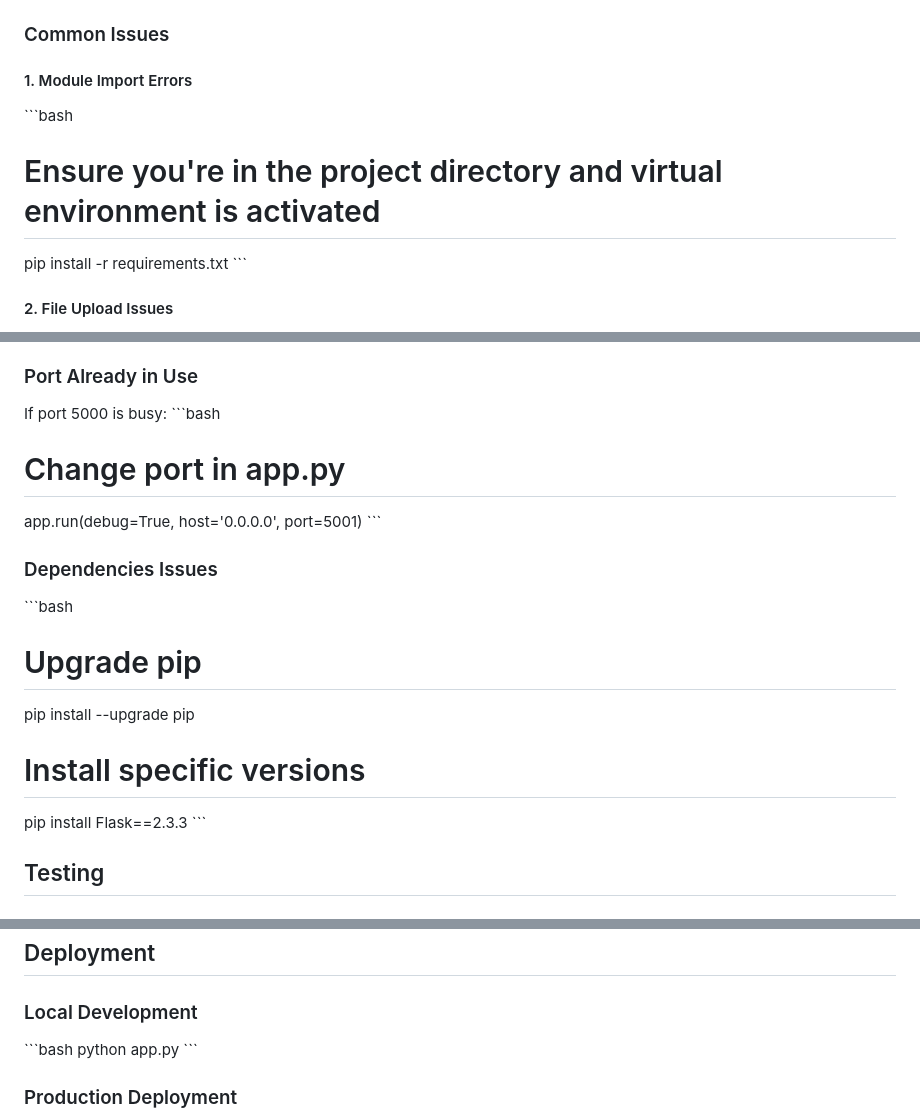
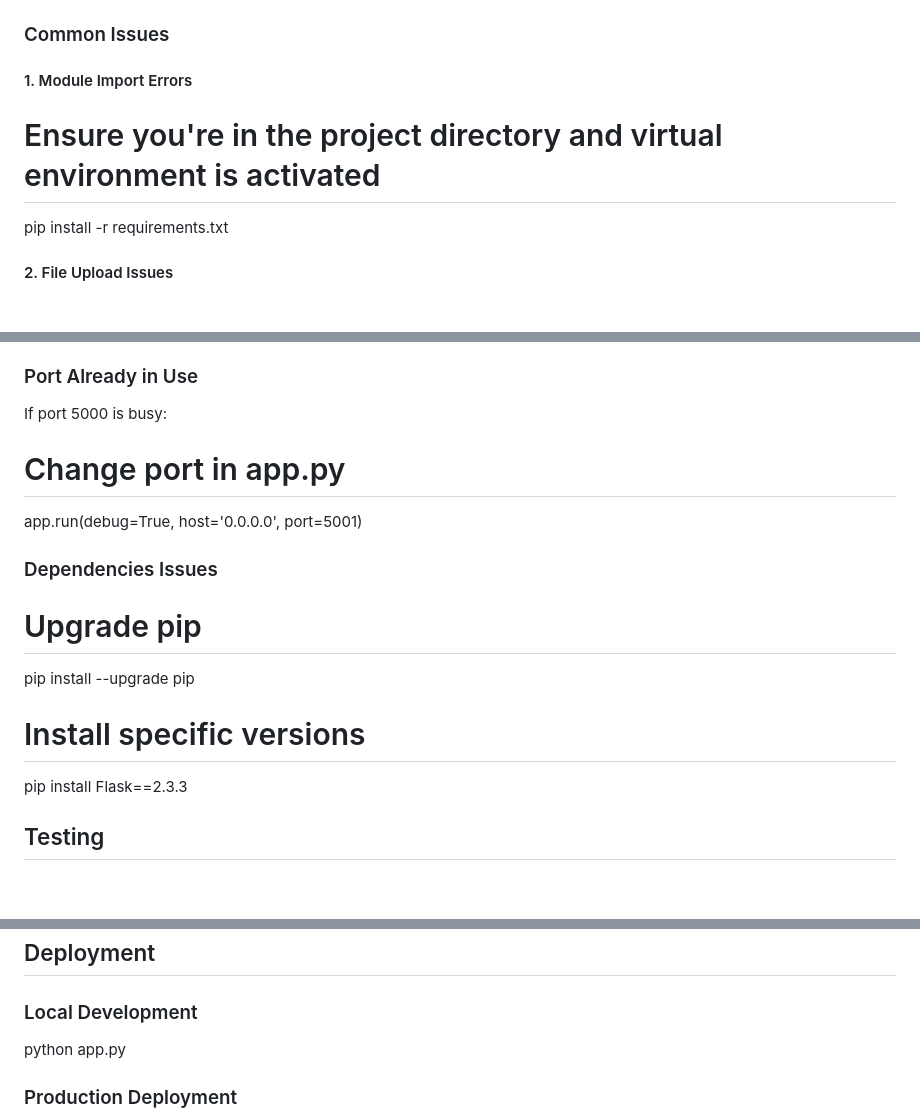
Before and after one commit to PAMIDIVENKATAMANASA/flask-portfolio-backend, a Markdown page: SETUP_INSTRUCTIONS.md, 3 parts joined by grey strips. Drawn GitHub-style.

```diff
--- a/SETUP_INSTRUCTIONS.md
+++ b/SETUP_INSTRUCTIONS.md
@@ -102,10 +86,10 @@ MAX_CONTENT_LENGTH=16777216  # 16MB
 ### Common Issues
 
 #### 1. Module Import Errors
-\`\`\`bash
+
 # Ensure you're in the project directory and virtual environment is activated
 pip install -r requirements.txt
-\`\`\`
+
 
 #### 2. File Upload Issues
 - Check file size (max 16MB)
@@ -124,19 +108,19 @@ pip install -r requirements.txt
 
 ### Port Already in Use
 If port 5000 is busy:
-\`\`\`bash
+
 # Change port in app.py
 app.run(debug=True, host='0.0.0.0', port=5001)
-\`\`\`
+
 
 ### Dependencies Issues
-\`\`\`bash
+
 # Upgrade pip
 pip install --upgrade pip
 
 # Install specific versions
 pip install Flask==2.3.3
-\`\`\`
+
 
 ## Testing
 
@@ -160,9 +144,9 @@ Test with various resume formats:
 ## Deployment
 
 ### Local Development
-\`\`\`bash
+
 python app.py
-\`\`\`
+
 
 ### Production Deployment
 1. Set environment variables
```
Also changed, not shown: other parts of SETUP_INSTRUCTIONS.md (+14 -30 lines).
